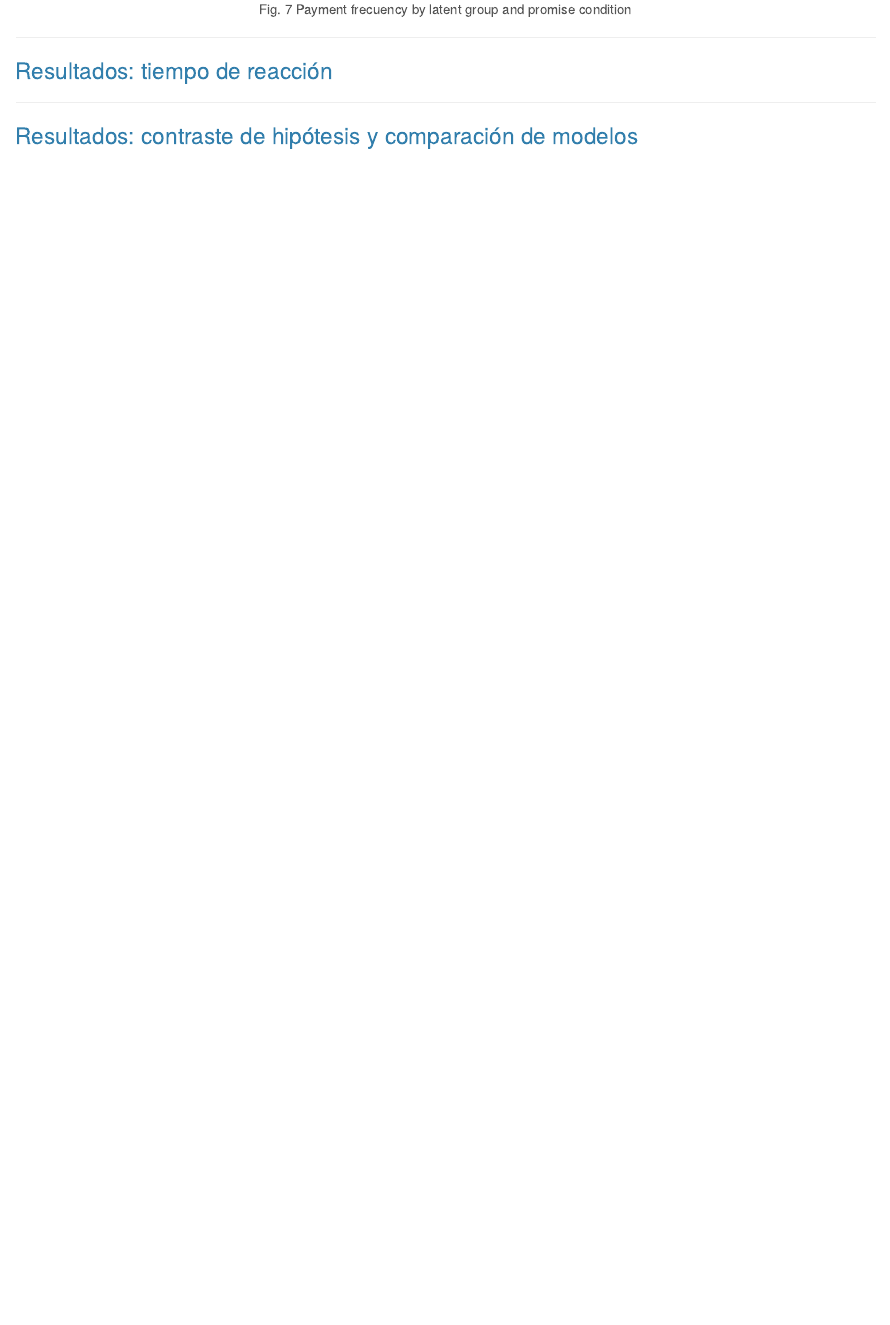
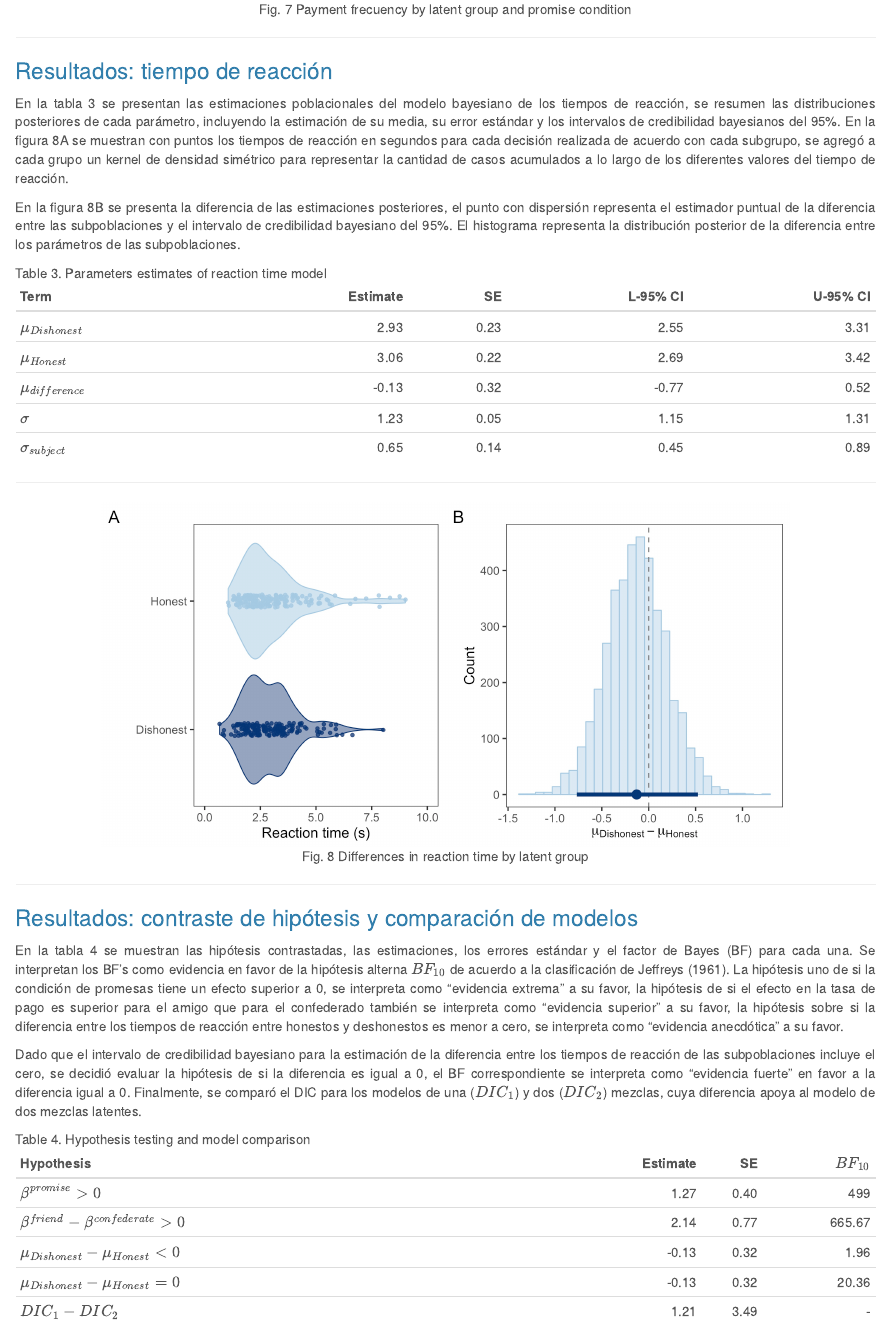
Before and after one commit to saidejp/social_closeness, an R Markdown document (Manuscript/draft/Untitled.Rmd): the page in a window 1100 px wide, from 7010 px down. Rendered offline with R 4.5, knitr and Pandoc, with nearby package versions.

Commit message:
Results in manuscript

````diff
--- a/Manuscript/draft/Untitled.Rmd
+++ b/Manuscript/draft/Untitled.Rmd
@@ -235,12 +235,46 @@ knitr::include_graphics("/Users/saidjimenez/Documents/R/github_Said/social_close
 
 ### Resultados: tiempo de reacción
 
+En la tabla 3 se presentan las estimaciones poblacionales del modelo bayesiano de los tiempos de reacción, se resumen las distribuciones posteriores de cada parámetro, incluyendo la estimación de su media, su error estándar y los intervalos de credibilidad bayesianos del 95%. En la figura 8A se muestran con puntos los tiempos de reacción en segundos para cada decisión realizada de acuerdo con cada subgrupo, se agregó a cada grupo un kernel de densidad simétrico para representar la cantidad de casos acumulados a lo largo de los diferentes valores del tiempo de reacción.
+
+En la figura 8B se presenta la diferencia de las estimaciones posteriores, el punto con dispersión representa el estimador puntual de la diferencia entre las subpoblaciones y el intervalo de credibilidad bayesiano del 95%. El histograma representa la distribución posterior de la diferencia entre los parámetros de las subpoblaciones.
 
 
-
+<caption>Table 3. Parameters estimates of reaction time model</caption>
+|Term              | Estimate|   SE| L-95% CI| U-95% CI|
+|:-----------------|--------:|----:|--------:|--------:|
+|$\mu_{Dishonest}$ |     2.93| 0.23|     2.55|     3.31|
+|$\mu_{Honest}$    |     3.06| 0.22|     2.69|     3.42|
+|$\mu_{difference}$|    -0.13| 0.32|    -0.77|     0.52|
+|$\sigma$          |     1.23| 0.05|     1.15|     1.31|
+|$\sigma_{subject}$|     0.65| 0.14|     0.45|     0.89|
 
 
 ---
 
+```{r fig8, fig.cap='Fig. 8 Differences in reaction time by latent group'}
+
+knitr::include_graphics("/Users/saidjimenez/Documents/R/github_Said/social_closeness/Manuscript/figures/fig8.jpeg")
+
+
+```
+
+
+---
 
 ### Resultados: contraste de hipótesis y comparación de modelos
+
+
+En la tabla 4 se muestran las hipótesis contrastadas, las estimaciones, los errores estándar y el factor de Bayes (BF) para cada una. Se interpretan los BF's como evidencia en favor de la hipótesis alterna $BF_{10}$ de acuerdo a la clasificación de Jeffreys (1961). La hipótesis uno de si la condición de promesas tiene un efecto superior a 0, se interpreta como "evidencia extrema" a su favor, la hipótesis de si el efecto en la tasa de pago es superior para el amigo que para el confederado también se interpreta como "evidencia superior" a su favor, la hipótesis sobre si la diferencia entre los tiempos de reacción entre honestos y deshonestos es menor a cero, se interpreta como "evidencia anecdótica" a su favor.
+
+Dado que el intervalo de credibilidad bayesiano para la estimación de la diferencia entre los tiempos de reacción de las subpoblaciones incluye el cero, se decidió evaluar la hipótesis de si la diferencia es igual a 0, el BF correspondiente se interpreta como "evidencia fuerte" en favor a la diferencia igual a 0. Finalmente, se comparó el DIC para los modelos de una ($DIC_{1}$) y dos ($DIC_{2}$) mezclas, cuya diferencia apoya al modelo de dos mezclas latentes.
+
+
+<caption>Table 4. Hypothesis testing and model comparison</caption>
+|Hypothesis                                    | Estimate|   SE|$BF_{10}$|
+|:---------------------------------------------|--------:|----:|--------:|
+|$\beta^{promise} > 0$                         |     1.27| 0.40|      499|
+|$\beta^{friend} - \beta^{confederate} > 0$    |     2.14| 0.77|   665.67|
+|$\mu_{Dishonest} - \mu_{Honest} < 0$          |    -0.13| 0.32|     1.96|
+|$\mu_{Dishonest} - \mu_{Honest} = 0$          |    -0.13| 0.32|    20.36|
+|$DIC_{1} - DIC_{2}$                           |    1.21 | 3.49|      -  |
````
Also changed, not shown: figures.R (+18 -0 lines), tables.R (+10 -0 lines), Manuscript/figures/fig8.jpeg (added), promises_social_closeness.R (line endings or trailing spaces), Manuscript/draft/Untitled.Rmd (4 more changed lines).
